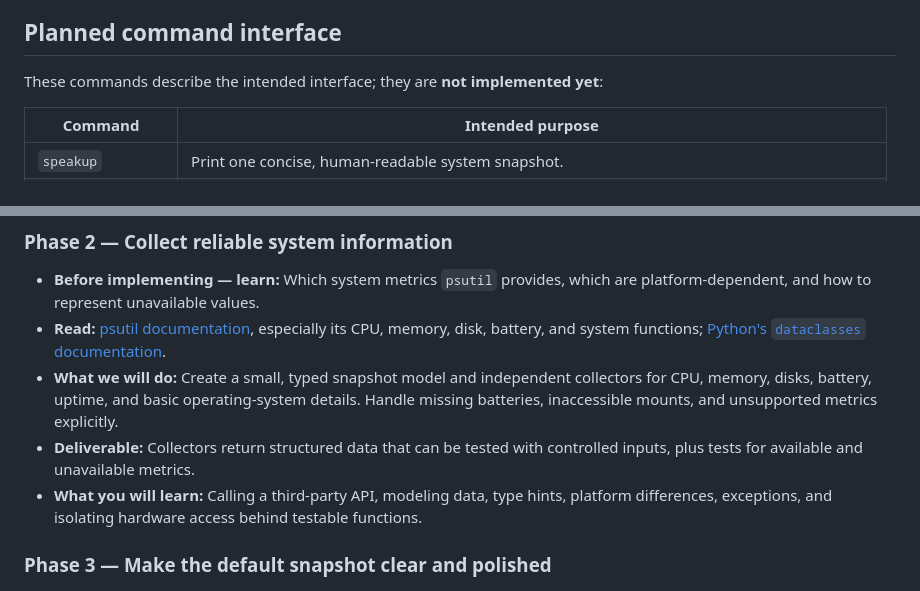
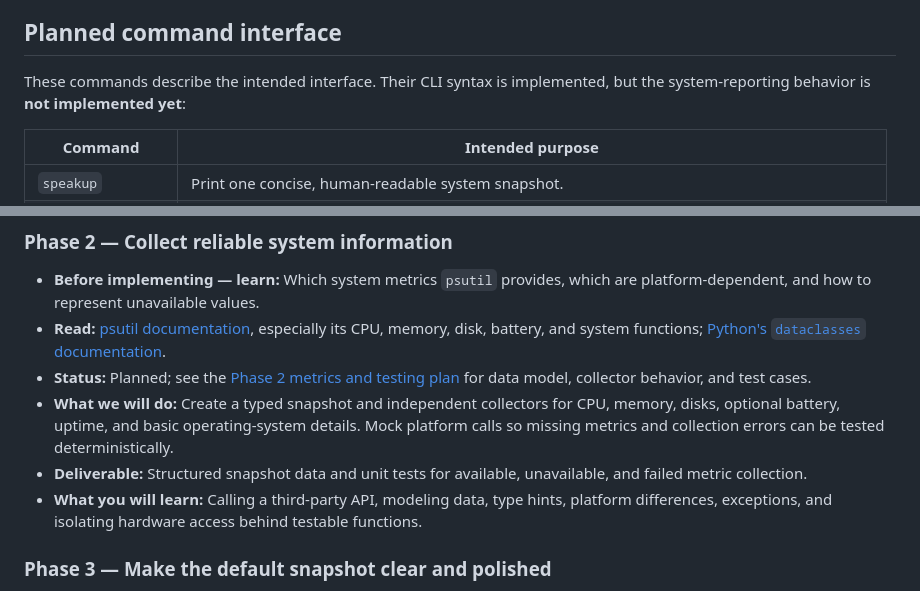
Before and after one commit to Tanish-Sarkar/system-meter, a Markdown page: README.md, 2 parts joined by grey strips. Drawn GitHub-style.

Commit message:
Update README and add Phase 2 metrics testing plan documentation

```diff
--- a/README.md
+++ b/README.md
@@ -48,7 +48,7 @@ A future `speakup doctor` command should create a local, reviewable diagnostic s
 
 ## Planned command interface
 
-These commands describe the intended interface; they are **not implemented yet**:
+These commands describe the intended interface. Their CLI syntax is implemented, but the system-reporting behavior is **not implemented yet**:
 
 | Command | Intended purpose |
 | --- | --- |
@@ -94,8 +94,9 @@ Work through these phases in order. For each phase, study the linked material **
 
 - **Before implementing — learn:** Which system metrics `psutil` provides, which are platform-dependent, and how to represent unavailable values.
 - **Read:** [psutil documentation](https://psutil.readthedocs.io/en/latest/), especially its CPU, memory, disk, battery, and system functions; [Python's `dataclasses` documentation](https://docs.python.org/3/library/dataclasses.html).
-- **What we will do:** Create a small, typed snapshot model and independent collectors for CPU, memory, disks, battery, uptime, and basic operating-system details. Handle missing batteries, inaccessible mounts, and unsupported metrics explicitly.
-- **Deliverable:** Collectors return structured data that can be tested with controlled inputs, plus tests for available and unavailable metrics.
+- **Status:** Planned; see the [Phase 2 metrics and testing plan](docs/phase-2-metrics-plan.md) for data model, collector behavior, and test cases.
+- **What we will do:** Create a typed snapshot and independent collectors for CPU, memory, disks, optional battery, uptime, and basic operating-system details. Mock platform calls so missing metrics and collection errors can be tested deterministically.
+- **Deliverable:** Structured snapshot data and unit tests for available, unavailable, and failed metric collection.
 - **What you will learn:** Calling a third-party API, modeling data, type hints, platform differences, exceptions, and isolating hardware access behind testable functions.
 
 ### Phase 3 — Make the default snapshot clear and polished
```
Also changed, not shown: docs/phase-2-metrics-plan.md (added, +161 -0 lines).
